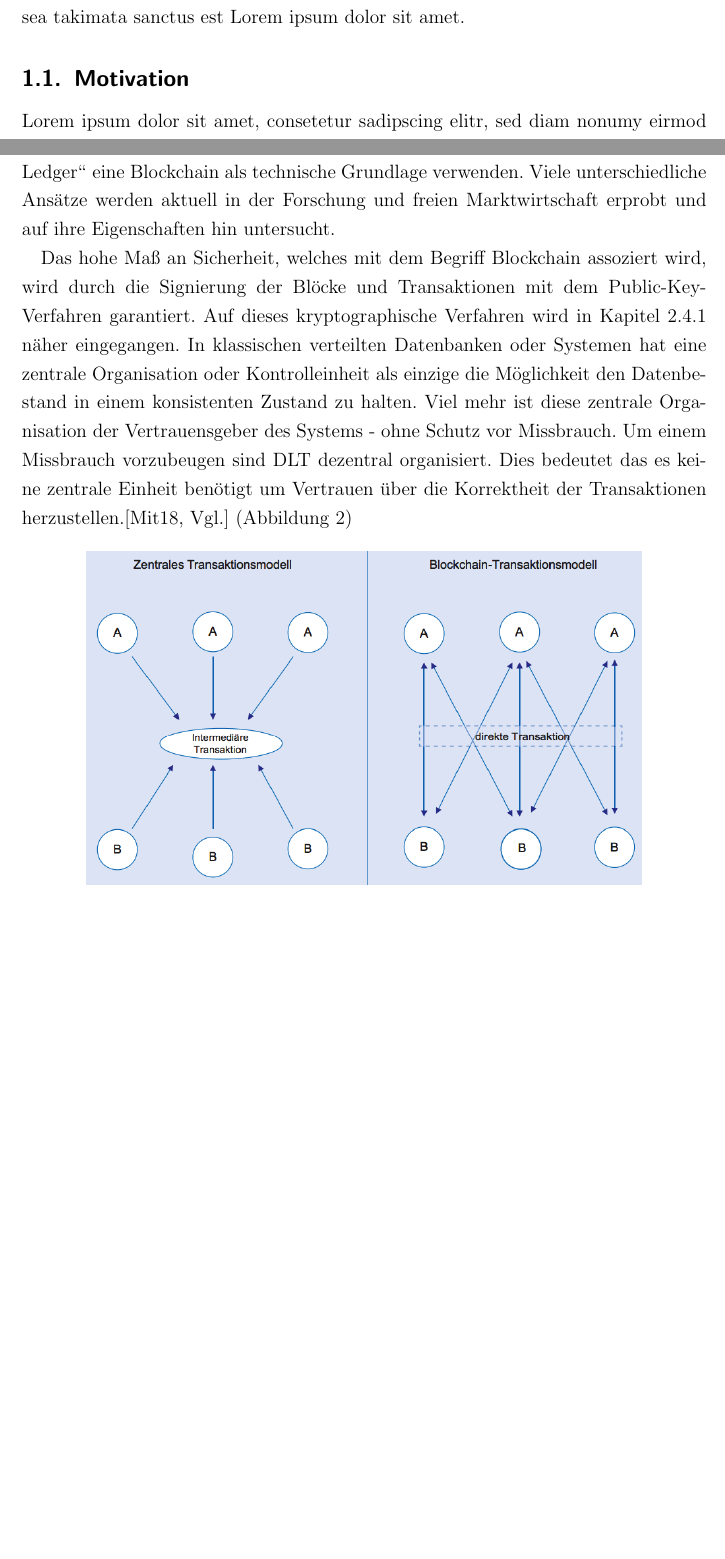
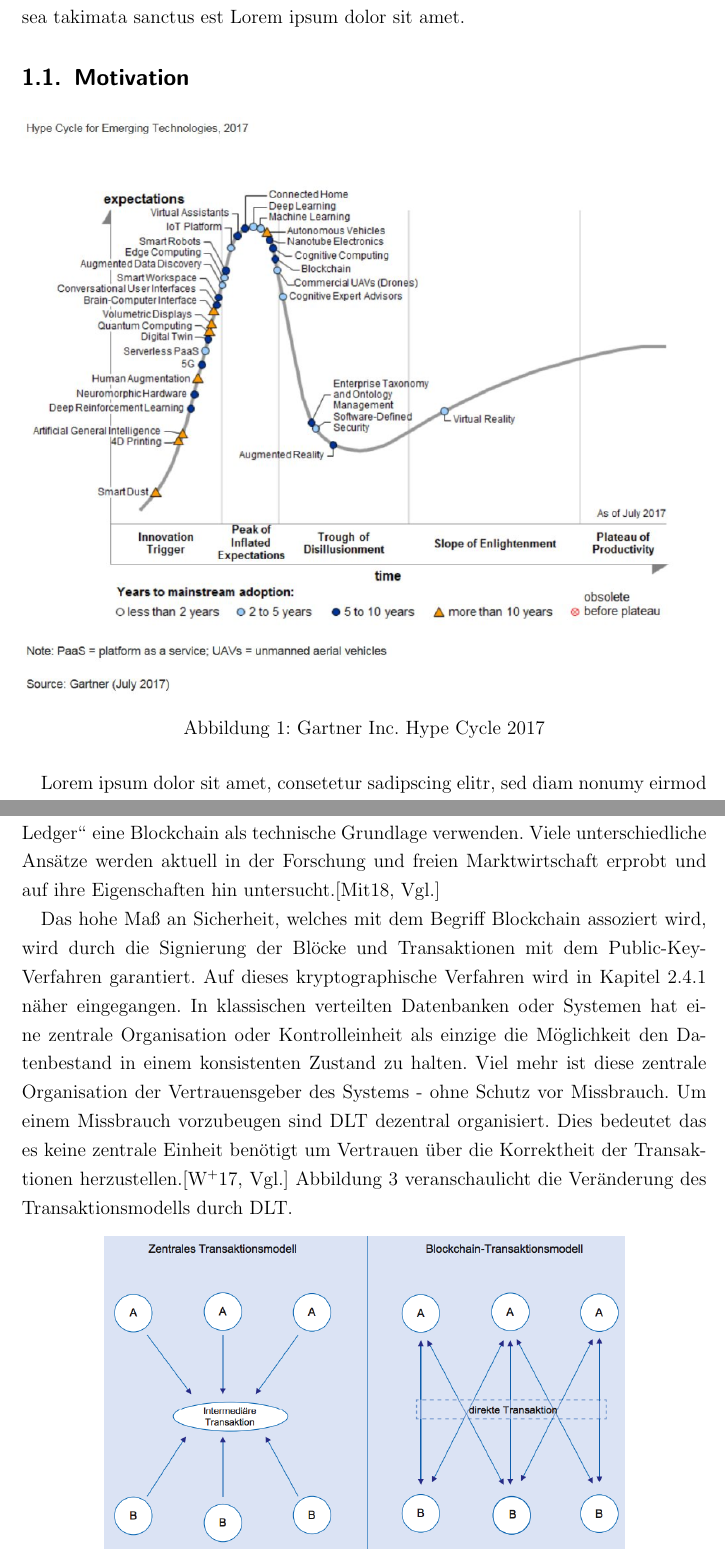
Before and after one commit to nimble-123/masterthesis, a LaTeX thesis (thesis/thesis.tex, which reads thesis/chapters/30_introduction.tex, thesis/chapters/40_blockchain.tex): two parts of pages 7 and 10 of 26 before the commit and two parts of pages 7 and 11 of 28 after it, joined at a grey line, cut so that both start at the same text, the shorter picture padded with empty space. Compiled offline with pdfLaTeX.

Commit message:
🎨 Add images

```diff
--- a/thesis/chapters/30_introduction.tex
+++ b/thesis/chapters/30_introduction.tex
@@ -2,6 +2,12 @@
 Lorem ipsum dolor sit amet, consetetur sadipscing elitr, sed diam nonumy eirmod tempor invidunt ut labore et dolore magna aliquyam erat, sed diam voluptua. At vero eos et accusam et justo duo dolores et ea rebum. Stet clita kasd gubergren, no sea takimata sanctus est Lorem ipsum dolor sit amet.
 
 \subsection{Motivation}
+\begin{figure}[h!]
+	\centering
+	\includegraphics[width=1.0\linewidth]{pictures/gartner-hype-cycle-2017}
+	\caption[Gartner Inc. Hype Cycle 2017]{Gartner Inc. Hype Cycle 2017}
+	\label{fig:gartner-hype-cycle-2017}
+\end{figure}
 Lorem ipsum dolor sit amet, consetetur sadipscing elitr, sed diam nonumy eirmod tempor invidunt ut labore et dolore magna aliquyam erat, sed diam voluptua. At vero eos et accusam et justo duo dolores et ea rebum. Stet clita kasd gubergren, no sea takimata sanctus est Lorem ipsum dolor sit amet. Lorem ipsum dolor sit amet, consetetur sadipscing elitr, sed diam nonumy eirmod tempor invidunt ut labore et dolore magna aliquyam erat, sed diam voluptua. At vero eos et accusam et justo duo dolores et ea rebum. Stet clita kasd gubergren, no sea takimata sanctus est Lorem ipsum dolor sit amet. Lorem ipsum dolor sit amet, consetetur sadipscing elitr, sed diam nonumy eirmod tempor invidunt ut labore et dolore magna aliquyam erat, sed diam voluptua. At vero eos et accusam et justo duo dolores et ea rebum. Stet clita kasd gubergren, no sea takimata sanctus est Lorem ipsum dolor sit amet. Lorem ipsum dolor sit amet, consetetur sadipscing elitr, sed diam nonumy eirmod tempor invidunt ut labore et dolore magna aliquyam erat, sed diam voluptua. At vero eos et accusam et justo duo dolores et ea rebum. Stet clita kasd gubergren, no sea takimata sanctus est Lorem ipsum dolor sit amet.
 
 \subsection{Problemstellung}
--- a/thesis/chapters/40_blockchain.tex
+++ b/thesis/chapters/40_blockchain.tex
@@ -12,12 +12,12 @@ Unter dem Begriff Blockchain wird eine Technologie verstanden, die eine erweiter
 
 Technisch ist eine Blockchain also eine Art dezentrale Datenbank. Das Netzwerk aus Teilnehmern der Blockchain entscheidet im Konsens welcher Block (Datensatz) valide ist und der Gesamtmenge an Blöcken (Datenbank) angehangen wird. Zur Konsensbildung werden spezielle Algorithmen verwendet, um einen sog. byzantinischen Fehler zu verhindern. Durch die Vielzahl der Teilnehmer kann das mögliche Fehlermodell bei der Konsensbildung sehr komplex und schwer zu erfassen sein. Darauf beziehen sich byzantinische Fehler und die vorhandenen Lösungsansätze.
 
-Der Oberbegriff \acf{dlt} wird in diesem Kontext gleichermaßen Synonym verwendet. Jedoch muss nicht zwingend jedes \glqq Distributed Ledger\grqq{} eine Blockchain als technische Grundlage verwenden. Viele unterschiedliche Ansätze werden aktuell in der Forschung und freien Marktwirtschaft erprobt und auf ihre Eigenschaften hin untersucht.
+Der Oberbegriff \acf{dlt} wird in diesem Kontext gleichermaßen Synonym verwendet. Jedoch muss nicht zwingend jedes \glqq Distributed Ledger\grqq{} eine Blockchain als technische Grundlage verwenden. Viele unterschiedliche Ansätze werden aktuell in der Forschung und freien Marktwirtschaft erprobt und auf ihre Eigenschaften hin untersucht.\cite[Vgl.]{Mitschele2018}
 
-Das hohe Maß an Sicherheit, welches mit dem Begriff Blockchain assoziert wird, wird durch die Signierung der Blöcke und Transaktionen mit dem Public-Key-Verfahren garantiert. Auf dieses kryptographische Verfahren wird in Kapitel \ref{tec_bkgrnd_sec} näher eingegangen. In klassischen verteilten Datenbanken oder Systemen hat eine zentrale Organisation oder Kontrolleinheit als einzige die Möglichkeit den Datenbestand in einem konsistenten Zustand zu halten. Viel mehr ist diese zentrale Organisation der Vertrauensgeber des Systems - ohne Schutz vor Missbrauch. Um einem Missbrauch vorzubeugen sind \ac{dlt} dezentral organisiert. Dies bedeutet das es keine zentrale Einheit benötigt um Vertrauen über die Korrektheit der Transaktionen herzustellen.\cite[Vgl.]{Mitschele2018} (Abbildung \ref{fig:change-in-transaction-model-blockchain})
+Das hohe Maß an Sicherheit, welches mit dem Begriff Blockchain assoziert wird, wird durch die Signierung der Blöcke und Transaktionen mit dem Public-Key-Verfahren garantiert. Auf dieses kryptographische Verfahren wird in Kapitel \ref{tec_bkgrnd_sec} näher eingegangen. In klassischen verteilten Datenbanken oder Systemen hat eine zentrale Organisation oder Kontrolleinheit als einzige die Möglichkeit den Datenbestand in einem konsistenten Zustand zu halten. Viel mehr ist diese zentrale Organisation der Vertrauensgeber des Systems - ohne Schutz vor Missbrauch. Um einem Missbrauch vorzubeugen sind \ac{dlt} dezentral organisiert. Dies bedeutet das es keine zentrale Einheit benötigt um Vertrauen über die Korrektheit der Transaktionen herzustellen.\cite[Vgl.]{Welzel2017} Abbildung \ref{fig:change-in-transaction-model-blockchain} veranschaulicht die Veränderung des Transaktionsmodells durch \ac{dlt}.
 \begin{figure}[h!]
 	\centering
-	\includegraphics[width=0.81\linewidth]{pictures/change-in-transaction-model-blockchain}
+    \includegraphics[width=0.76\linewidth]{pictures/change-in-transaction-model-blockchain}
 	\caption[Veränderung des Transaktionsmodells durch die Blockchain]{Veränderung des Transaktionsmodells durch die Blockchain\cite{Kastrati2016}}
 	\label{fig:change-in-transaction-model-blockchain}
 \end{figure}
```
Also changed, not shown: thesis/thesis.bib (+15 -6 lines), thesis/pictures/dlt-type-matrix.png (added), thesis/pictures/gartner-hype-cycle-2017.png (added), thesis/thesis.pdf, thesis/chapters/40_blockchain.tex (9 more changed lines).
